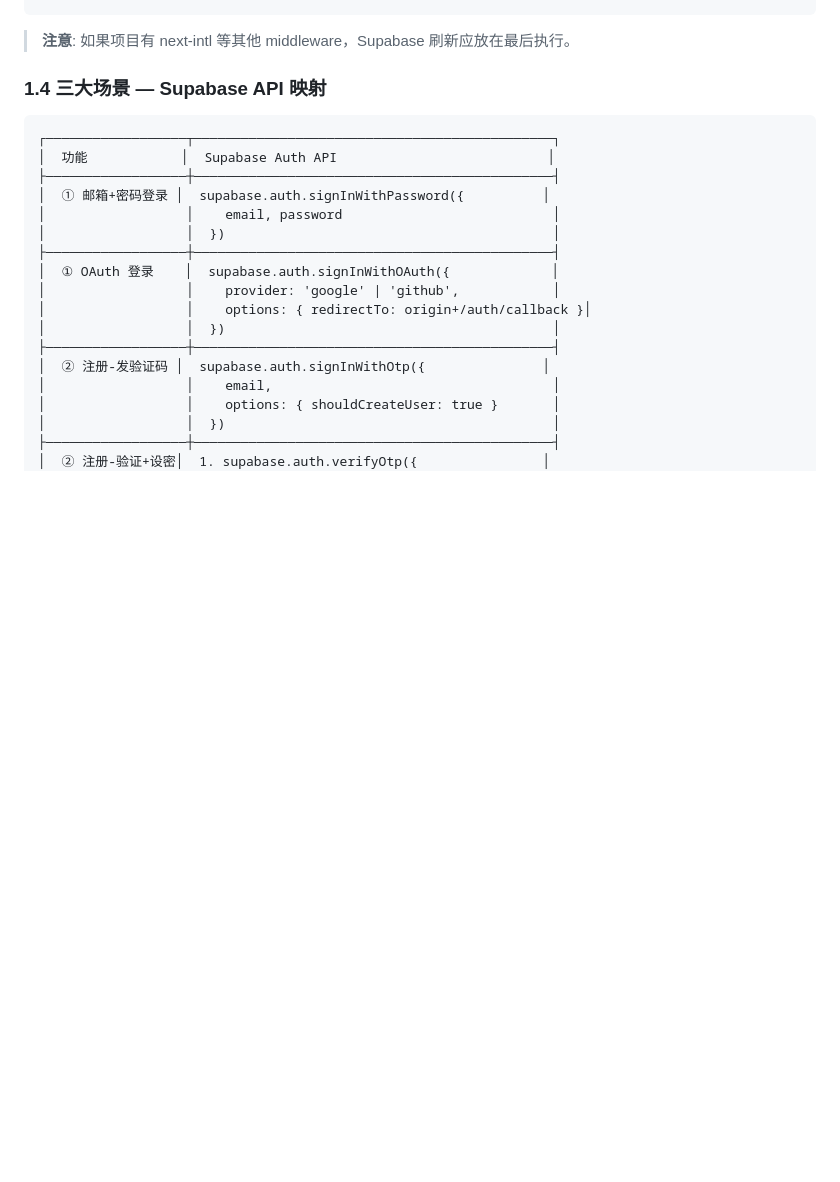
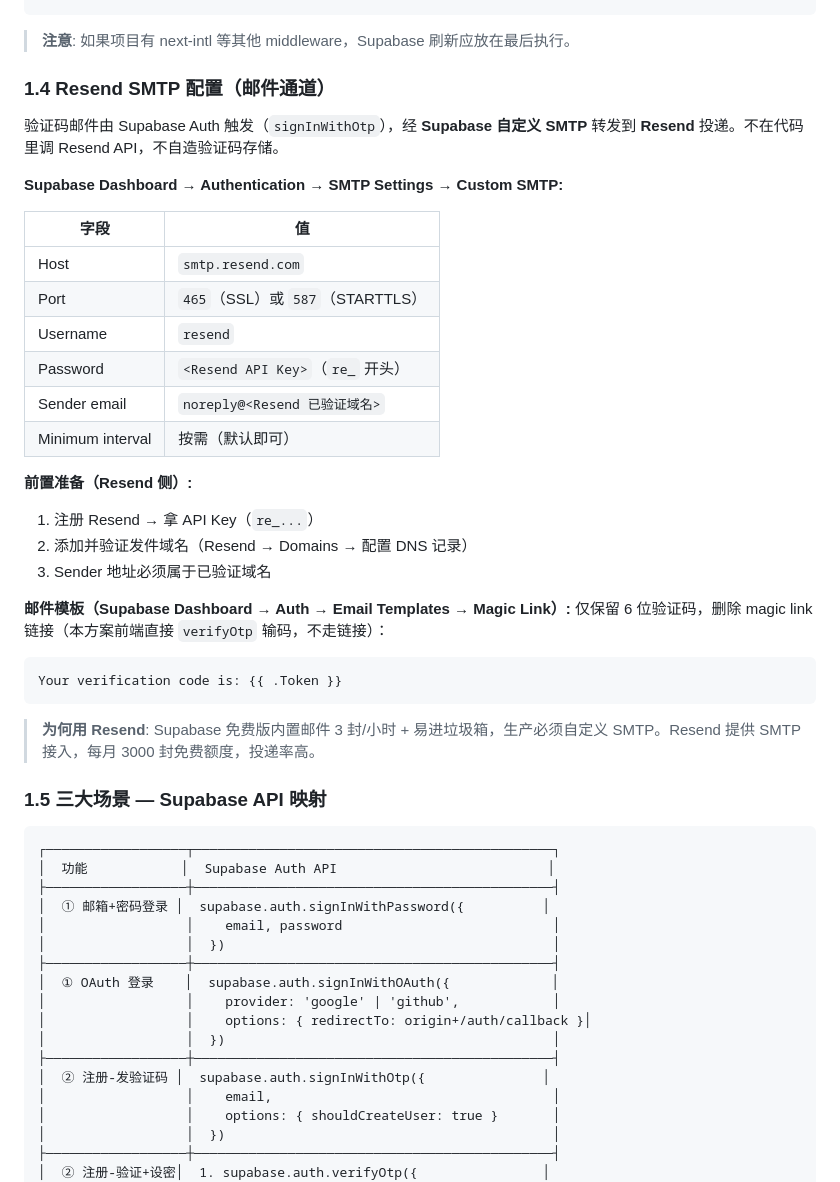
Before and after one commit to weiyi88/cc-code, a Markdown page: skills/login_auto/SKILL.md, the part around one of its changes. Drawn GitHub-style; blank space fills up the shorter version.

````diff
--- a/skills/login_auto/SKILL.md
+++ b/skills/login_auto/SKILL.md
@@ -148,7 +175,35 @@ export async function updateSession(request: NextRequest) {
 
 > **注意**: 如果项目有 next-intl 等其他 middleware，Supabase 刷新应放在最后执行。
 
-### 1.4 三大场景 — Supabase API 映射
+### 1.4 Resend SMTP 配置（邮件通道）
+
+验证码邮件由 Supabase Auth 触发（`signInWithOtp`），经 **Supabase 自定义 SMTP** 转发到 **Resend** 投递。不在代码里调 Resend API，不自造验证码存储。
+
+**Supabase Dashboard → Authentication → SMTP Settings → Custom SMTP:**
+
+| 字段 | 值 |
+|---|---|
+| Host | `smtp.resend.com` |
+| Port | `465`（SSL）或 `587`（STARTTLS） |
+| Username | `resend` |
+| Password | `<Resend API Key>`（`re_` 开头） |
+| Sender email | `noreply@<Resend 已验证域名>` |
+| Minimum interval | 按需（默认即可） |
+
+**前置准备（Resend 侧）:**
+1. 注册 Resend → 拿 API Key（`re_...`）
+2. 添加并验证发件域名（Resend → Domains → 配置 DNS 记录）
+3. Sender 地址必须属于已验证域名
+
+**邮件模板（Supabase Dashboard → Auth → Email Templates → Magic Link）:**
+仅保留 6 位验证码，删除 magic link 链接（本方案前端直接 `verifyOtp` 输码，不走链接）：
+```
+Your verification code is: {{ .Token }}
+```
+
+> **为何用 Resend**: Supabase 免费版内置邮件 3 封/小时 + 易进垃圾箱，生产必须自定义 SMTP。Resend 提供 SMTP 接入，每月 3000 封免费额度，投递率高。
+
+### 1.5 三大场景 — Supabase API 映射
 
 ```
 ┌──────────────────┬──────────────────────────────────────────────┐
````
Also changed, not shown: other parts of skills/login_auto/SKILL.md (+52 -4 lines).
